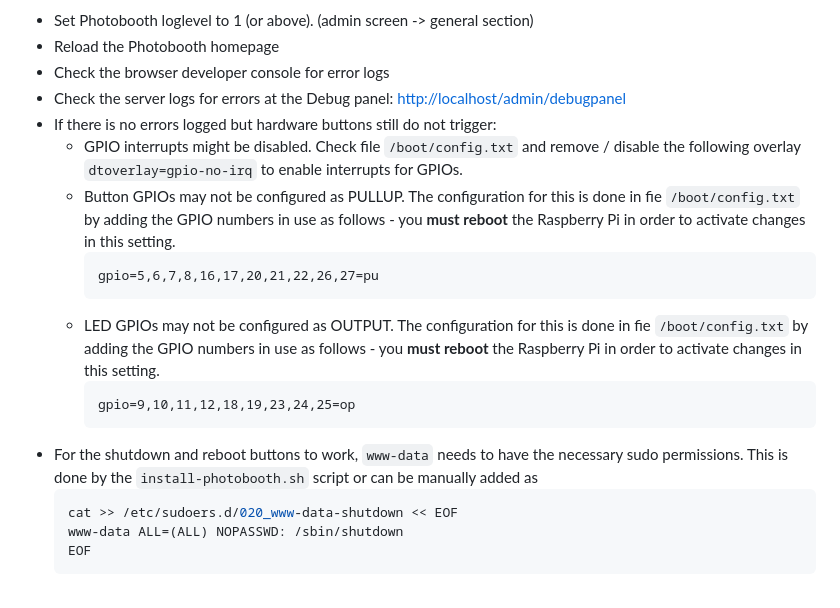
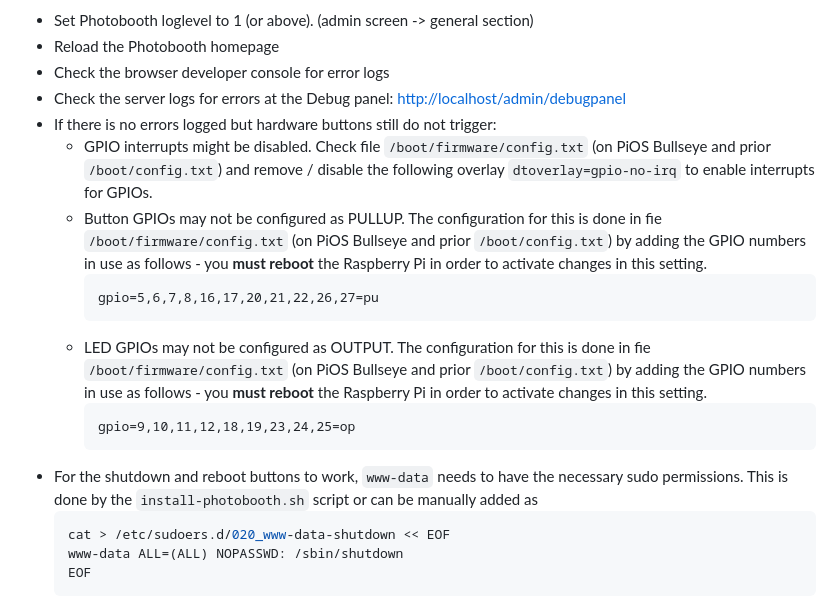
Before and after one commit to PhotoboothProject/photobooth, a Markdown page: faq/faq.md, the part around the change. Rendered like a GitHub page.

Commit message:
FAQ: adjust GPIO setup for PiOS Bookworm

````diff
--- a/faq/faq.md
+++ b/faq/faq.md
@@ -270,18 +270,18 @@ Having trouble?
 - Check the browser developer console for error logs
 - Check the server logs for errors at the Debug panel: [http://localhost/admin/debugpanel](http://localhost/admin/debugpanel)
 - If there is no errors logged but hardware buttons still do not trigger:
-  - GPIO interrupts might be disabled. Check file `/boot/config.txt` and remove / disable the following overlay `dtoverlay=gpio-no-irq` to enable interrupts for GPIOs.
-  - Button GPIOs may not be configured as PULLUP. The configuration for this is done in fie `/boot/config.txt` by adding the GPIO numbers in use as follows - you **must reboot** the Raspberry Pi in order to activate changes in this setting.
+  - GPIO interrupts might be disabled. Check file `/boot/firmware/config.txt` (on PiOS Bullseye and prior `/boot/config.txt`) and remove / disable the following overlay `dtoverlay=gpio-no-irq` to enable interrupts for GPIOs.
+  - Button GPIOs may not be configured as PULLUP. The configuration for this is done in fie `/boot/firmware/config.txt` (on PiOS Bullseye and prior `/boot/config.txt`) by adding the GPIO numbers in use as follows - you **must reboot** the Raspberry Pi in order to activate changes in this setting.
     ```
     gpio=5,6,7,8,16,17,20,21,22,26,27=pu
     ```
-  - LED GPIOs may not be configured as OUTPUT. The configuration for this is done in fie `/boot/config.txt` by adding the GPIO numbers in use as follows - you **must reboot** the Raspberry Pi in order to activate changes in this setting.
+  - LED GPIOs may not be configured as OUTPUT. The configuration for this is done in fie `/boot/firmware/config.txt` (on PiOS Bullseye and prior `/boot/config.txt`) by adding the GPIO numbers in use as follows - you **must reboot** the Raspberry Pi in order to activate changes in this setting.
     ```
     gpio=9,10,11,12,18,19,23,24,25=op
     ```
 - For the shutdown and reboot buttons to work, `www-data` needs to have the necessary sudo permissions. This is done by the `install-photobooth.sh` script or can be manually added as
     ```sh
-    cat >> /etc/sudoers.d/020_www-data-shutdown << EOF
+    cat > /etc/sudoers.d/020_www-data-shutdown << EOF
     www-data ALL=(ALL) NOPASSWD: /sbin/shutdown
     EOF
     ```
````
